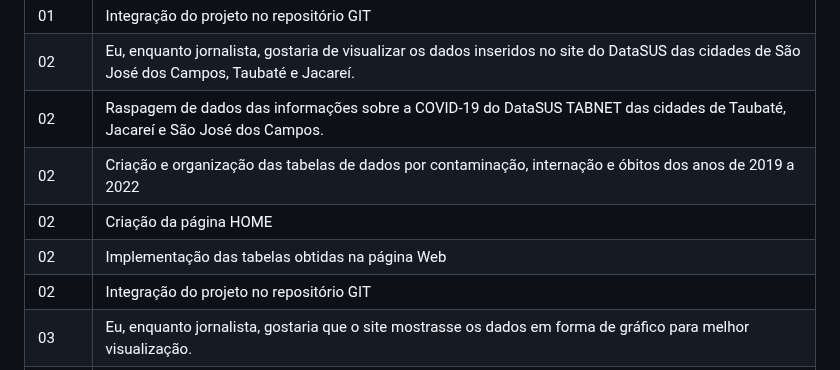
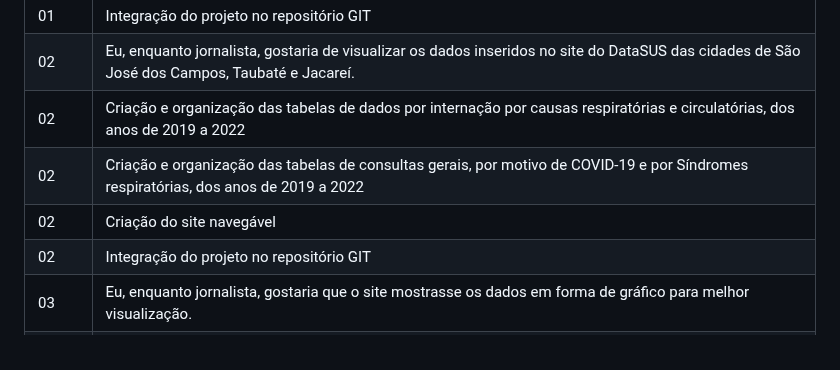
Before and after one commit to api-fatec-primeiro-semestre/api-primeiro-semestre, a Markdown page: README.md, the part around the change. Drawn GitHub-style.

Commit message:
Alterei os requisitos do backlog

```diff
--- a/README.md
+++ b/README.md
@@ -42,10 +42,9 @@ O objetivo deste projeto é coletar e analisar dados relacionados à Covid Longa
 |01|Criação de uma página do protótipo, explicando o projeto|
 |01|Integração do projeto no repositório GIT|
 |02|Eu, enquanto jornalista, gostaria de visualizar os dados inseridos no site do DataSUS das cidades de São José dos Campos, Taubaté e Jacareí.|
-|02|Raspagem de dados das informações sobre a COVID-19 do DataSUS TABNET das cidades de Taubaté, Jacareí e São José dos Campos.|
-|02|Criação e organização das tabelas de dados por contaminação, internação e óbitos dos anos de 2019 a 2022|
-|02|Criação da página HOME|
-|02|Implementação das tabelas obtidas na página Web|
+|02|Criação e organização das tabelas de dados por internação por causas respiratórias e circulatórias, dos anos de 2019 a 2022|
+|02|Criação e organização das tabelas de consultas gerais, por motivo de COVID-19 e por Síndromes respiratórias, dos anos de 2019 a 2022|
+|02|Criação do site navegável|
 |02|Integração do projeto no repositório GIT|
 |03|Eu, enquanto jornalista, gostaria que o site mostrasse os dados em forma de gráfico para melhor visualização.|
 |03|Criação de gráficos a partir das tabelas obtidas de contaminação, internação e obitos.|
```
